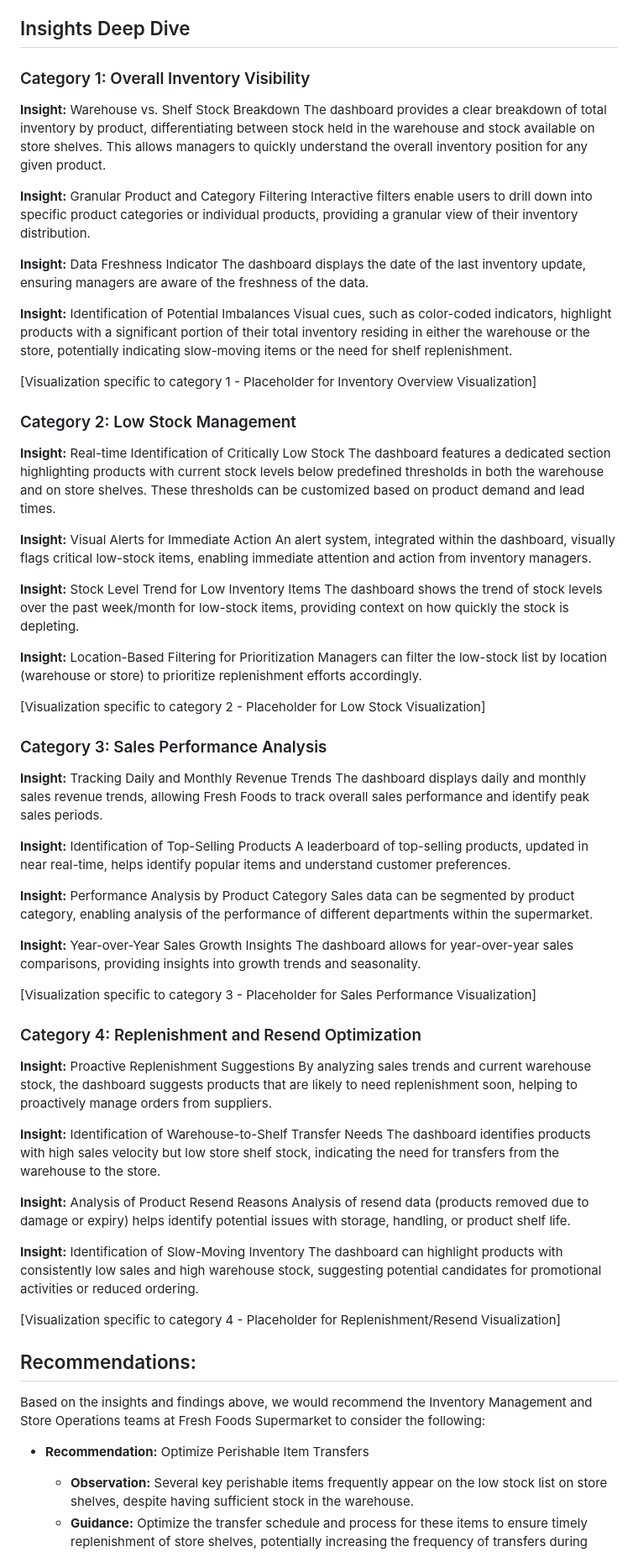
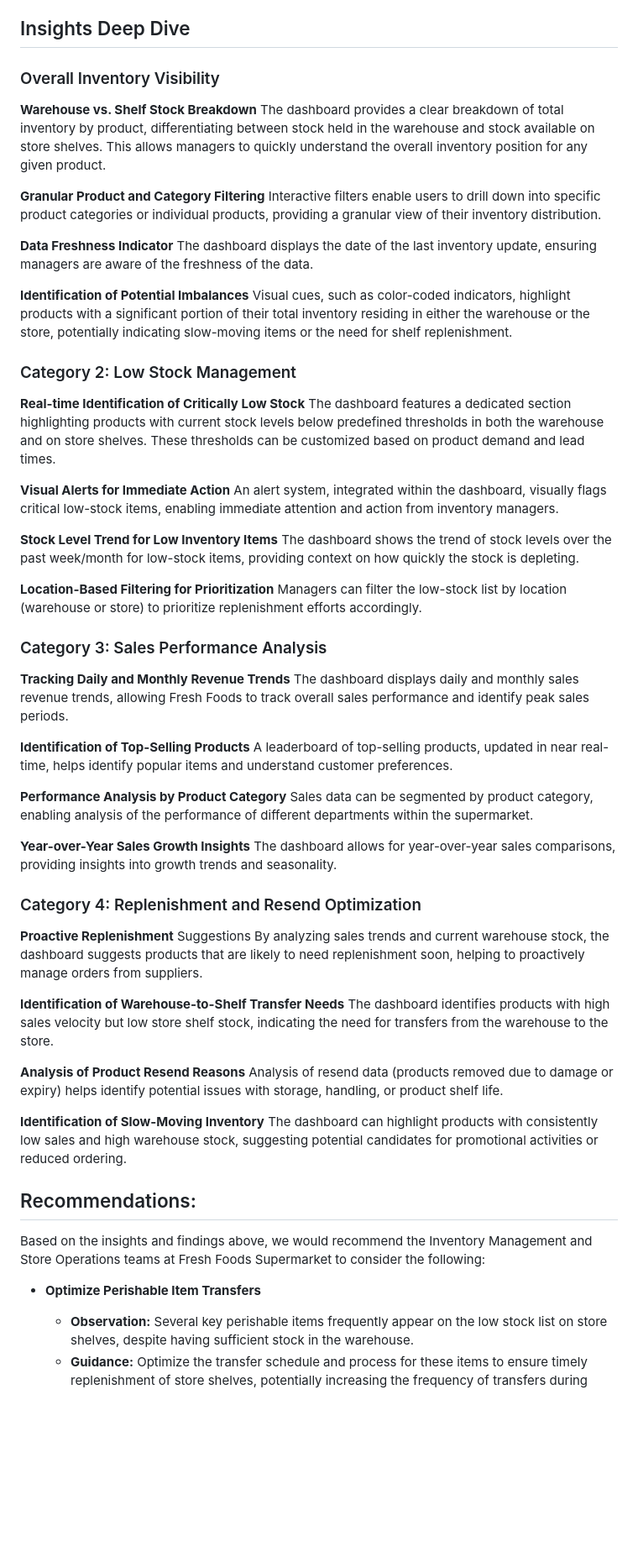
Before and after one commit to ftx7go/ftx7go, a Markdown page: README.md, the part around the change printed below. Shown: that part at 84% size. Drawn GitHub-style; blank space fills up the shorter version.

```diff
--- a/README.md
+++ b/README.md
@@ -46,75 +46,67 @@ The automated inventory management dashboard provides Fresh Foods Supermarket wi
 
 ## Insights Deep Dive
 
-### Category 1: Overall Inventory Visibility
+### Overall Inventory Visibility
 
-**Insight:** Warehouse vs. Shelf Stock Breakdown
+**Warehouse vs. Shelf Stock Breakdown**
 The dashboard provides a clear breakdown of total inventory by product, differentiating between stock held in the warehouse and stock available on store shelves. This allows managers to quickly understand the overall inventory position for any given product.
 
-**Insight:** Granular Product and Category Filtering
+**Granular Product and Category Filtering**
 Interactive filters enable users to drill down into specific product categories or individual products, providing a granular view of their inventory distribution.
 
-**Insight:** Data Freshness Indicator
+**Data Freshness Indicator**
 The dashboard displays the date of the last inventory update, ensuring managers are aware of the freshness of the data.
 
-**Insight:** Identification of Potential Imbalances
+**Identification of Potential Imbalances**
 Visual cues, such as color-coded indicators, highlight products with a significant portion of their total inventory residing in either the warehouse or the store, potentially indicating slow-moving items or the need for shelf replenishment.
-
-[Visualization specific to category 1 - Placeholder for Inventory Overview Visualization]
 
 ### Category 2: Low Stock Management
 
-**Insight:** Real-time Identification of Critically Low Stock
+**Real-time Identification of Critically Low Stock**
 The dashboard features a dedicated section highlighting products with current stock levels below predefined thresholds in both the warehouse and on store shelves. These thresholds can be customized based on product demand and lead times.
 
-**Insight:** Visual Alerts for Immediate Action
+**Visual Alerts for Immediate Action**
 An alert system, integrated within the dashboard, visually flags critical low-stock items, enabling immediate attention and action from inventory managers.
 
-**Insight:** Stock Level Trend for Low Inventory Items
+**Stock Level Trend for Low Inventory Items**
 The dashboard shows the trend of stock levels over the past week/month for low-stock items, providing context on how quickly the stock is depleting.
 
-**Insight:** Location-Based Filtering for Prioritization
+**Location-Based Filtering for Prioritization**
 Managers can filter the low-stock list by location (warehouse or store) to prioritize replenishment efforts accordingly.
-
-[Visualization specific to category 2 - Placeholder for Low Stock Visualization]
 
 ### Category 3: Sales Performance Analysis
 
-**Insight:** Tracking Daily and Monthly Revenue Trends
+**Tracking Daily and Monthly Revenue Trends**
 The dashboard displays daily and monthly sales revenue trends, allowing Fresh Foods to track overall sales performance and identify peak sales periods.
 
-**Insight:** Identification of Top-Selling Products
+**Identification of Top-Selling Products**
 A leaderboard of top-selling products, updated in near real-time, helps identify popular items and understand customer preferences.
 
-**Insight:** Performance Analysis by Product Category
+**Performance Analysis by Product Category**
 Sales data can be segmented by product category, enabling analysis of the performance of different departments within the supermarket.
 
-**Insight:** Year-over-Year Sales Growth Insights
+**Year-over-Year Sales Growth Insights**
 The dashboard allows for year-over-year sales comparisons, providing insights into growth trends and seasonality.
-
-[Visualization specific to category 3 - Placeholder for Sales Performance Visualization]
 
 ### Category 4: Replenishment and Resend Optimization
 
-**Insight:** Proactive Replenishment Suggestions
+**Proactive Replenishment** Suggestions
 By analyzing sales trends and current warehouse stock, the dashboard suggests products that are likely to need replenishment soon, helping to proactively manage orders from suppliers.
 
-**Insight:** Identification of Warehouse-to-Shelf Transfer Needs
+**Identification of Warehouse-to-Shelf Transfer Needs**
 The dashboard identifies products with high sales velocity but low store shelf stock, indicating the need for transfers from the warehouse to the store.
 
-**Insight:** Analysis of Product Resend Reasons
+**Analysis of Product Resend Reasons**
 Analysis of resend data (products removed due to damage or expiry) helps identify potential issues with storage, handling, or product shelf life.
 
-**Insight:** Identification of Slow-Moving Inventory
+**Identification of Slow-Moving Inventory**
 The dashboard can highlight products with consistently low sales and high warehouse stock, suggesting potential candidates for promotional activities or reduced ordering.
-
-[Visualization specific to category 4 - Placeholder for Replenishment/Resend Visualization]
 
 ## Recommendations:
 
 Based on the insights and findings above, we would recommend the Inventory Management and Store Operations teams at Fresh Foods Supermarket to consider the following:
 
-* **Recommendation:** Optimize Perishable Item Transfers
+* **Optimize Perishable Item Transfers**
     * **Observation:** Several key perishable items frequently appear on the low stock list on store shelves, despite having sufficient stock in the warehouse.
     * **Guidance:** Optimize the transfer schedule and process for these items to ensure timely replenishment of store shelves, potentially increasing the frequency of transfers during peak demand periods.
 
```
Also changed, not shown: other parts of README.md (+10 -10 lines).
